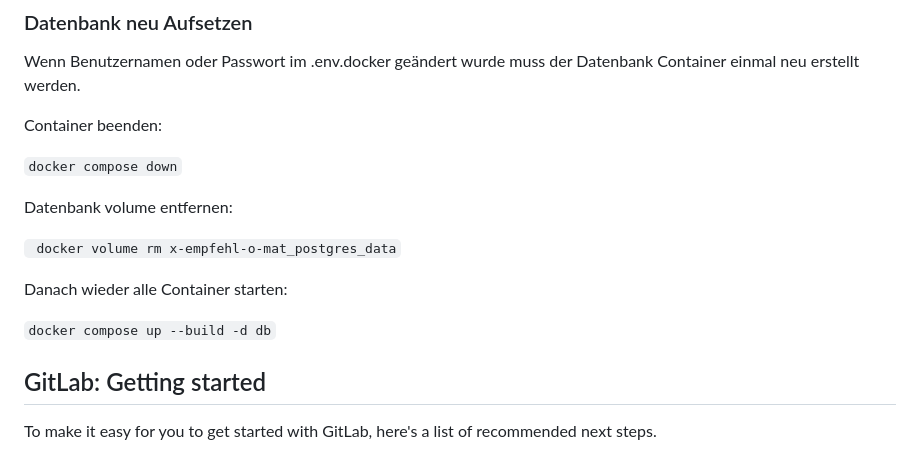
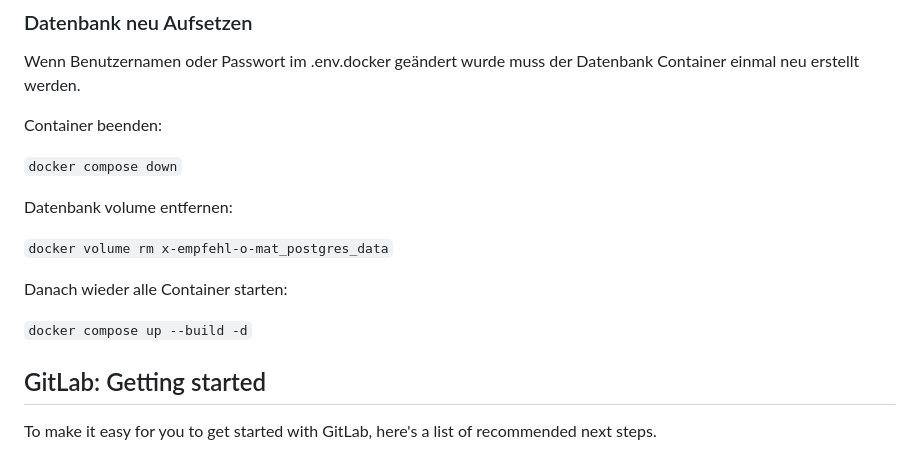
Before and after one commit to pdaran/X-Empfehl-O-Mat, a Markdown page: README.md, the part around the change. GitHub-like rendering.

```diff
--- a/README.md
+++ b/README.md
@@ -42,11 +42,11 @@ Container beenden:
 
 Datenbank volume entfernen:
 
-` docker volume rm x-empfehl-o-mat_postgres_data`
+`docker volume rm x-empfehl-o-mat_postgres_data`
 
 Danach wieder alle Container starten:
 
-`docker compose up --build -d db`
+`docker compose up --build -d`
 
 ## GitLab: Getting started
 
```
